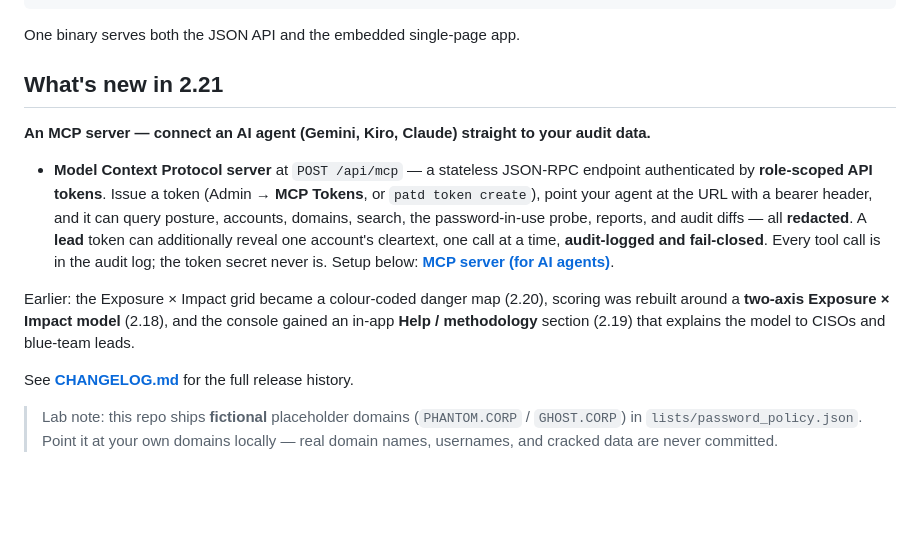
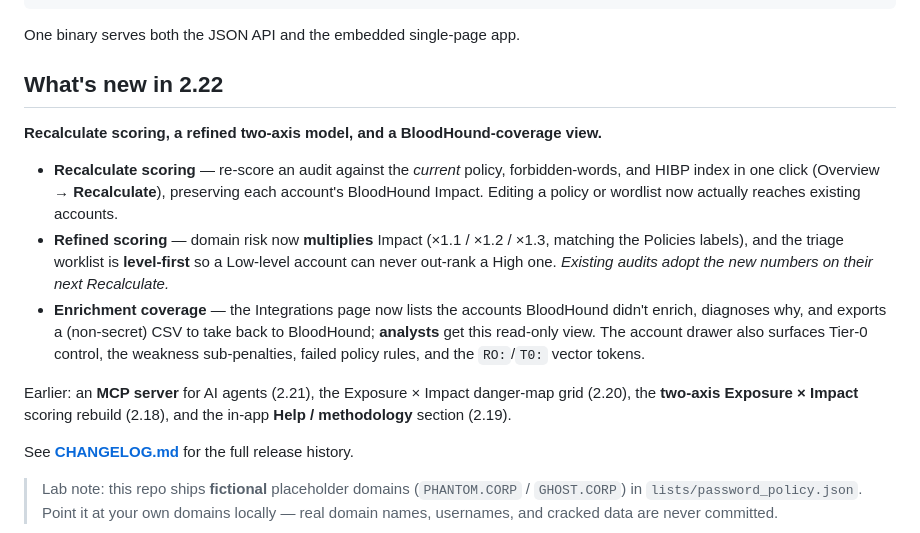
Before and after one commit to watson0x90/PasswordAtTheDisco, a Markdown page: README.md, the part around the change. Rendered like a GitHub page; blank space fills up the shorter version.

Commit message:
docs: CHANGELOG + README What's-new for v2.22.0
Co-Authored-By: Claude Opus 4.8 (1M context) <noreply@anthropic.com>

```diff
--- a/README.md
+++ b/README.md
@@ -41,22 +41,24 @@ wrote **cleartext cracked passwords to disk**. This rewrite never does:
 
 One binary serves both the JSON API and the embedded single-page app.
 
-## What's new in 2.21
+## What's new in 2.22
 
-**An MCP server — connect an AI agent (Gemini, Kiro, Claude) straight to your audit data.**
+**Recalculate scoring, a refined two-axis model, and a BloodHound-coverage view.**
 
-- **Model Context Protocol server** at `POST /api/mcp` — a stateless JSON-RPC endpoint
-  authenticated by **role-scoped API tokens**. Issue a token (Admin → **MCP Tokens**, or
-  `patd token create`), point your agent at the URL with a bearer header, and it can
-  query posture, accounts, domains, search, the password-in-use probe, reports, and audit
-  diffs — all **redacted**. A **lead** token can additionally reveal one account's
-  cleartext, one call at a time, **audit-logged and fail-closed**. Every tool call is in
-  the audit log; the token secret never is. Setup below: **[MCP server (for AI agents)](#mcp-server-for-ai-agents)**.
+- **Recalculate scoring** — re-score an audit against the *current* policy, forbidden-words,
+  and HIBP index in one click (Overview → **Recalculate**), preserving each account's BloodHound
+  Impact. Editing a policy or wordlist now actually reaches existing accounts.
+- **Refined scoring** — domain risk now **multiplies** Impact (×1.1 / ×1.2 / ×1.3, matching the
+  Policies labels), and the triage worklist is **level-first** so a Low-level account can never
+  out-rank a High one. *Existing audits adopt the new numbers on their next Recalculate.*
+- **Enrichment coverage** — the Integrations page now lists the accounts BloodHound didn't
+  enrich, diagnoses why, and exports a (non-secret) CSV to take back to BloodHound; **analysts**
+  get this read-only view. The account drawer also surfaces Tier-0 control, the weakness
+  sub-penalties, failed policy rules, and the `RO:`/`T0:` vector tokens.
 
-Earlier: the Exposure × Impact grid became a colour-coded danger map (2.20), scoring was
-rebuilt around a **two-axis Exposure × Impact model** (2.18), and the console gained an
-in-app **Help / methodology** section (2.19) that explains the model to CISOs and
-blue-team leads.
+Earlier: an **MCP server** for AI agents (2.21), the Exposure × Impact danger-map grid (2.20),
+the **two-axis Exposure × Impact** scoring rebuild (2.18), and the in-app **Help / methodology**
+section (2.19).
 
 See **[CHANGELOG.md](CHANGELOG.md)** for the full release history.
 
```
Also changed, not shown: CHANGELOG.md (+49 -0 lines).
